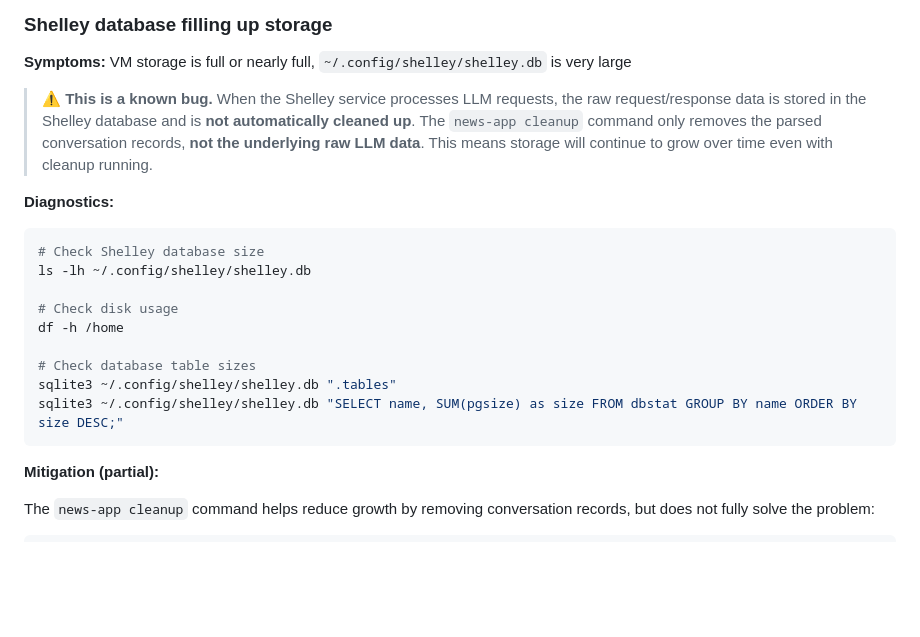
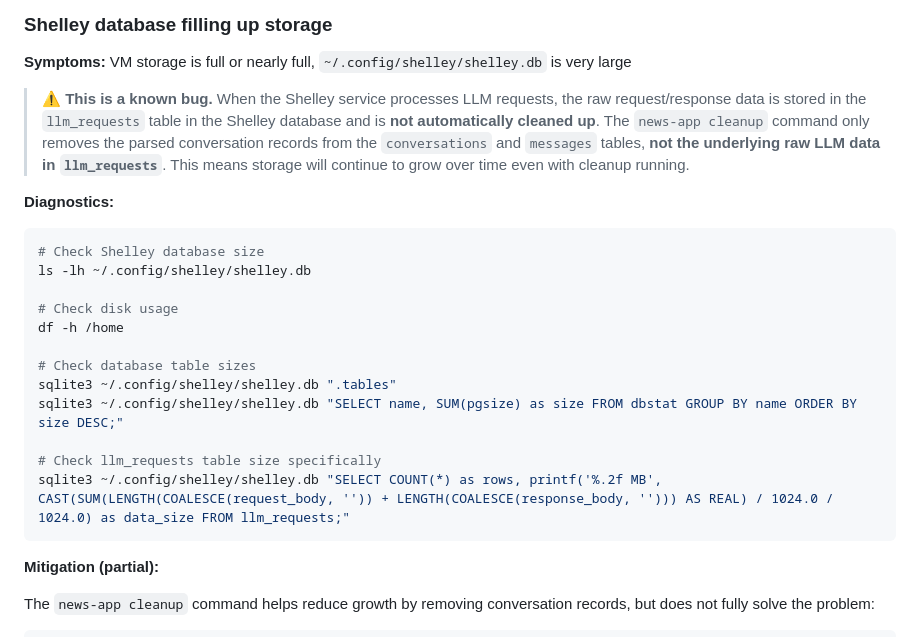
Before and after one commit to newscientist101/news-app, a Markdown page: docs/TROUBLESHOOTING.md, the part around the change. GitHub-like rendering; blank space fills up the shorter version.

Commit message:
docs: specify llm_requests table name in storage warnings
- Updated TROUBLESHOOTING.md to explicitly name the llm_requests table
- Added diagnostic command to check llm_requests table size
- Clarified that cleanup only removes conversations/messages, not llm_requests

Co-authored-by: Shelley <shelley@exe.dev>

````diff
--- a/docs/TROUBLESHOOTING.md
+++ b/docs/TROUBLESHOOTING.md
@@ -285,7 +285,7 @@ sqlite3 db.sqlite3 "PRAGMA integrity_check;"
 
 **Symptoms:** VM storage is full or nearly full, `~/.config/shelley/shelley.db` is very large
 
-> ⚠️ **This is a known bug.** When the Shelley service processes LLM requests, the raw request/response data is stored in the Shelley database and is **not automatically cleaned up**. The `news-app cleanup` command only removes the parsed conversation records, **not the underlying raw LLM data**. This means storage will continue to grow over time even with cleanup running.
+> ⚠️ **This is a known bug.** When the Shelley service processes LLM requests, the raw request/response data is stored in the `llm_requests` table in the Shelley database and is **not automatically cleaned up**. The `news-app cleanup` command only removes the parsed conversation records from the `conversations` and `messages` tables, **not the underlying raw LLM data in `llm_requests`**. This means storage will continue to grow over time even with cleanup running.
 
 **Diagnostics:**
 ```bash
@@ -298,6 +298,9 @@ df -h /home
 # Check database table sizes
 sqlite3 ~/.config/shelley/shelley.db ".tables"
 sqlite3 ~/.config/shelley/shelley.db "SELECT name, SUM(pgsize) as size FROM dbstat GROUP BY name ORDER BY size DESC;"
+
+# Check llm_requests table size specifically
+sqlite3 ~/.config/shelley/shelley.db "SELECT COUNT(*) as rows, printf('%.2f MB', CAST(SUM(LENGTH(COALESCE(request_body, '')) + LENGTH(COALESCE(response_body, ''))) AS REAL) / 1024.0 / 1024.0) as data_size FROM llm_requests;"
 ```
 
 **Mitigation (partial):**
````
